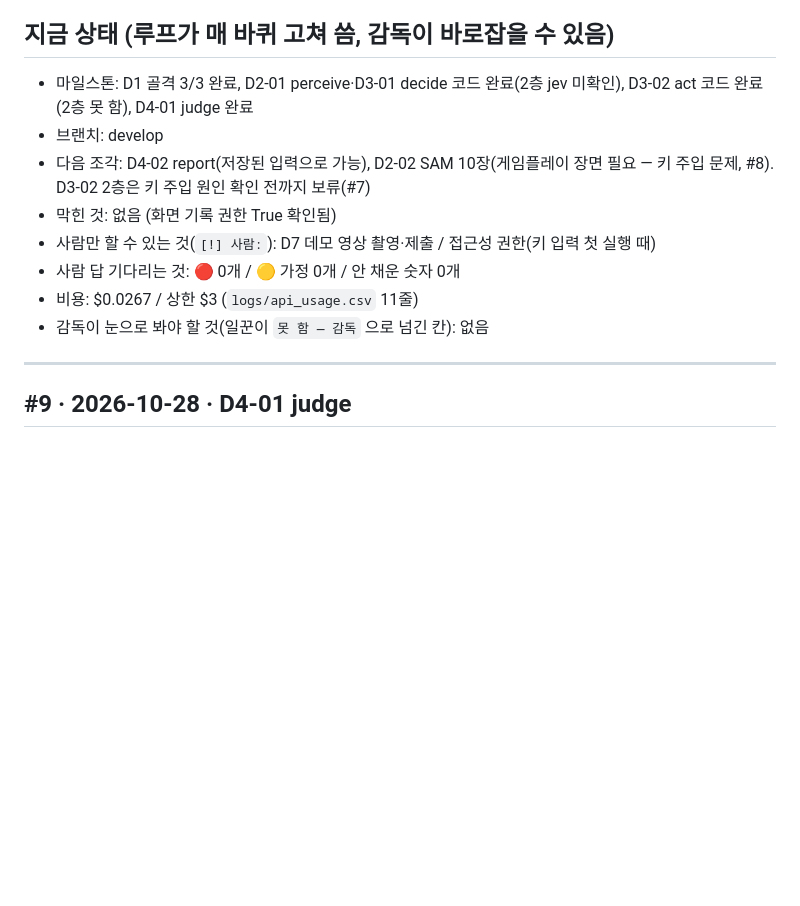
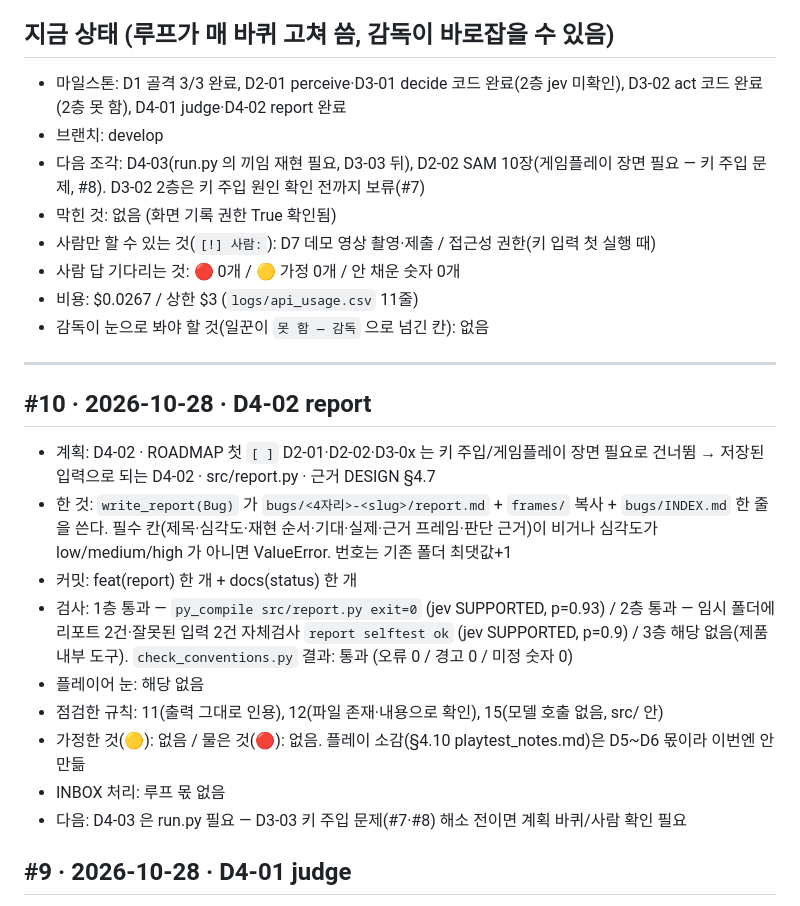
Before and after one commit to soilrist/muse-playtester, a Markdown page: docs/STATUS.md, the part around the change. Drawn GitHub-style; blank space fills up the shorter version.

Commit message:
docs(status): #10 D4-02 report 완료
Loop: 10
Slice: D4-02

Co-Authored-By: Claude Sonnet 5.5 <noreply@anthropic.com>

```diff
--- a/docs/STATUS.md
+++ b/docs/STATUS.md
@@ -5,9 +5,9 @@
 > **"지금 상태" 는 일지가 아니라 현황판** — 15줄 이내, 덧붙이지 말고 바뀐 줄만 고쳐 쓴다 (25줄을 넘으면 루프 커밋이 거절된다). 한 일은 아래 바퀴 기록에. 감독이 직접 한 일도 `## #감독 · 날짜 · 요지` 덩어리로 아래에.
 
 ## 지금 상태 (루프가 매 바퀴 고쳐 씀, 감독이 바로잡을 수 있음)
-- 마일스톤: D1 골격 3/3 완료, D2-01 perceive·D3-01 decide 코드 완료(2층 jev 미확인), D3-02 act 코드 완료(2층 못 함), D4-01 judge 완료
+- 마일스톤: D1 골격 3/3 완료, D2-01 perceive·D3-01 decide 코드 완료(2층 jev 미확인), D3-02 act 코드 완료(2층 못 함), D4-01 judge·D4-02 report 완료
 - 브랜치: develop
-- 다음 조각: D4-02 report(저장된 입력으로 가능), D2-02 SAM 10장(게임플레이 장면 필요 — 키 주입 문제, #8). D3-02 2층은 키 주입 원인 확인 전까지 보류(#7)
+- 다음 조각: D4-03(run.py 의 끼임 재현 필요, D3-03 뒤), D2-02 SAM 10장(게임플레이 장면 필요 — 키 주입 문제, #8). D3-02 2층은 키 주입 원인 확인 전까지 보류(#7)
 - 막힌 것: 없음 (화면 기록 권한 True 확인됨)
 - 사람만 할 수 있는 것(`[!] 사람:`): D7 데모 영상 촬영·제출 / 접근성 권한(키 입력 첫 실행 때)
 - 사람 답 기다리는 것: 🔴 0개 / 🟡 가정 0개 / 안 채운 숫자 0개
@@ -15,6 +15,17 @@
 - 감독이 눈으로 봐야 할 것(일꾼이 `못 함 — 감독` 으로 넘긴 칸): 없음
 
 ---
+
+## #10 · 2026-10-28 · D4-02 report
+- 계획: D4-02 · ROADMAP 첫 `[ ]` D2-01·D2-02·D3-0x 는 키 주입/게임플레이 장면 필요로 건너뜀 → 저장된 입력으로 되는 D4-02 · src/report.py · 근거 DESIGN §4.7
+- 한 것: `write_report(Bug)` 가 `bugs/<4자리>-<slug>/report.md` + `frames/` 복사 + `bugs/INDEX.md` 한 줄을 쓴다. 필수 칸(제목·심각도·재현 순서·기대·실제·근거 프레임·판단 근거)이 비거나 심각도가 low/medium/high 가 아니면 ValueError. 번호는 기존 폴더 최댓값+1
+- 커밋: feat(report) 한 개 + docs(status) 한 개
+- 검사: 1층 통과 — `py_compile src/report.py exit=0` (jev SUPPORTED, p=0.93) / 2층 통과 — 임시 폴더에 리포트 2건·잘못된 입력 2건 자체검사 `report selftest ok` (jev SUPPORTED, p=0.9) / 3층 해당 없음(제품 내부 도구). `check_conventions.py` 결과: 통과 (오류 0 / 경고 0 / 미정 숫자 0)
+- 플레이어 눈: 해당 없음
+- 점검한 규칙: 11(출력 그대로 인용), 12(파일 존재·내용으로 확인), 15(모델 호출 없음, src/ 안)
+- 가정한 것(🟡): 없음 / 물은 것(🔴): 없음. 플레이 소감(§4.10 playtest_notes.md)은 D5~D6 몫이라 이번엔 안 만듦
+- INBOX 처리: 루프 몫 없음
+- 다음: D4-03 은 run.py 필요 — D3-03 키 주입 문제(#7·#8) 해소 전이면 계획 바퀴/사람 확인 필요
 
 ## #9 · 2026-10-28 · D4-01 judge
 - 계획: D4-01 · ROADMAP 첫 `[ ]` 인 D2-01·D2-02 는 키 주입 불가로 게임플레이 장면이 없어 건너뜀(#8 다음 항목) · src/judge.py · 근거 DESIGN §4.6·§6.4
```
Also changed, not shown: docs/ROADMAP.md (+1 -1 lines).
